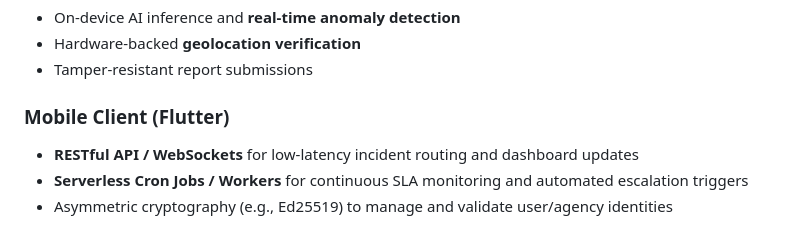
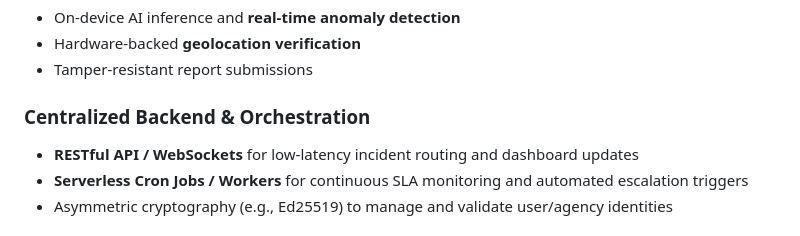
Before and after one commit to Narvaskristian08/lunas-system, a Markdown page: README.md, the part around the change. Rendered like a GitHub page.

Commit message:
Update README.md platform architecture

```diff
--- a/README.md
+++ b/README.md
@@ -22,7 +22,7 @@
 - Hardware-backed **geolocation verification**
 - Tamper-resistant report submissions
 
-### Mobile Client (Flutter)
+### Centralized Backend & Orchestration
 - **RESTful API / WebSockets** for low-latency incident routing and dashboard updates
 - **Serverless Cron Jobs / Workers** for continuous SLA monitoring and automated escalation triggers
 - Asymmetric cryptography (e.g., Ed25519) to manage and validate user/agency identities
```
